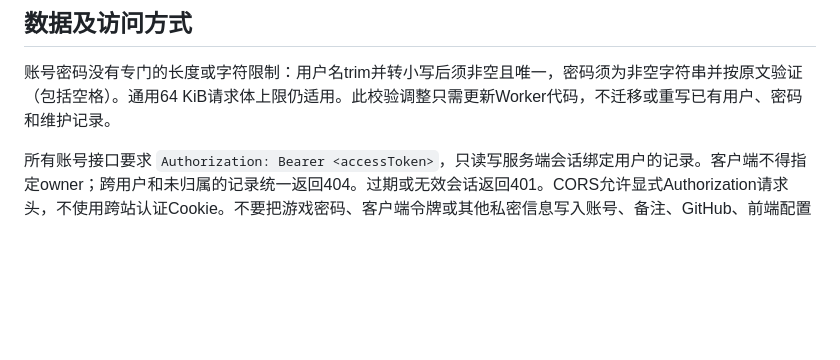
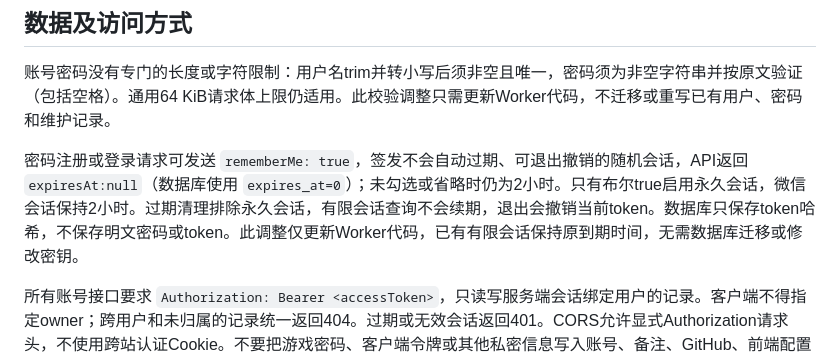
Before and after one commit to sanwan821951192-creator/lol-rank-maintenance-tracker, a Markdown page: worker/README.md, the part around the change. Rendered like a GitHub page; blank space fills up the shorter version.

```diff
--- a/worker/README.md
+++ b/worker/README.md
@@ -32,6 +32,8 @@ npx wrangler deploy
 
 账号密码没有专门的长度或字符限制：用户名trim并转小写后须非空且唯一，密码须为非空字符串并按原文验证（包括空格）。通用64 KiB请求体上限仍适用。此校验调整只需更新Worker代码，不迁移或重写已有用户、密码和维护记录。
 
+密码注册或登录请求可发送 `rememberMe: true`，签发不会自动过期、可退出撤销的随机会话，API返回 `expiresAt:null`（数据库使用 `expires_at=0`）；未勾选或省略时仍为2小时。只有布尔true启用永久会话，微信会话保持2小时。过期清理排除永久会话，有限会话查询不会续期，退出会撤销当前token。数据库只保存token哈希，不保存明文密码或token。此调整仅更新Worker代码，已有有限会话保持原到期时间，无需数据库迁移或修改密钥。
+
 所有账号接口要求 `Authorization: Bearer <accessToken>`，只读写服务端会话绑定用户的记录。客户端不得指定owner；跨用户和未归属的记录统一返回404。过期或无效会话返回401。CORS允许显式Authorization请求头，不使用跨站认证Cookie。不要把游戏密码、客户端令牌或其他私密信息写入账号、备注、GitHub、前端配置或 Worker 日志。
 
 接口统一使用 JSON，`Content-Type: application/json`。时间是 ISO 8601 UTC，`baselineDate` 是人工输入基准日期（`YYYY-MM-DD`）。
```
Also changed, not shown: worker/AUTH.md (+4 -3 lines).
